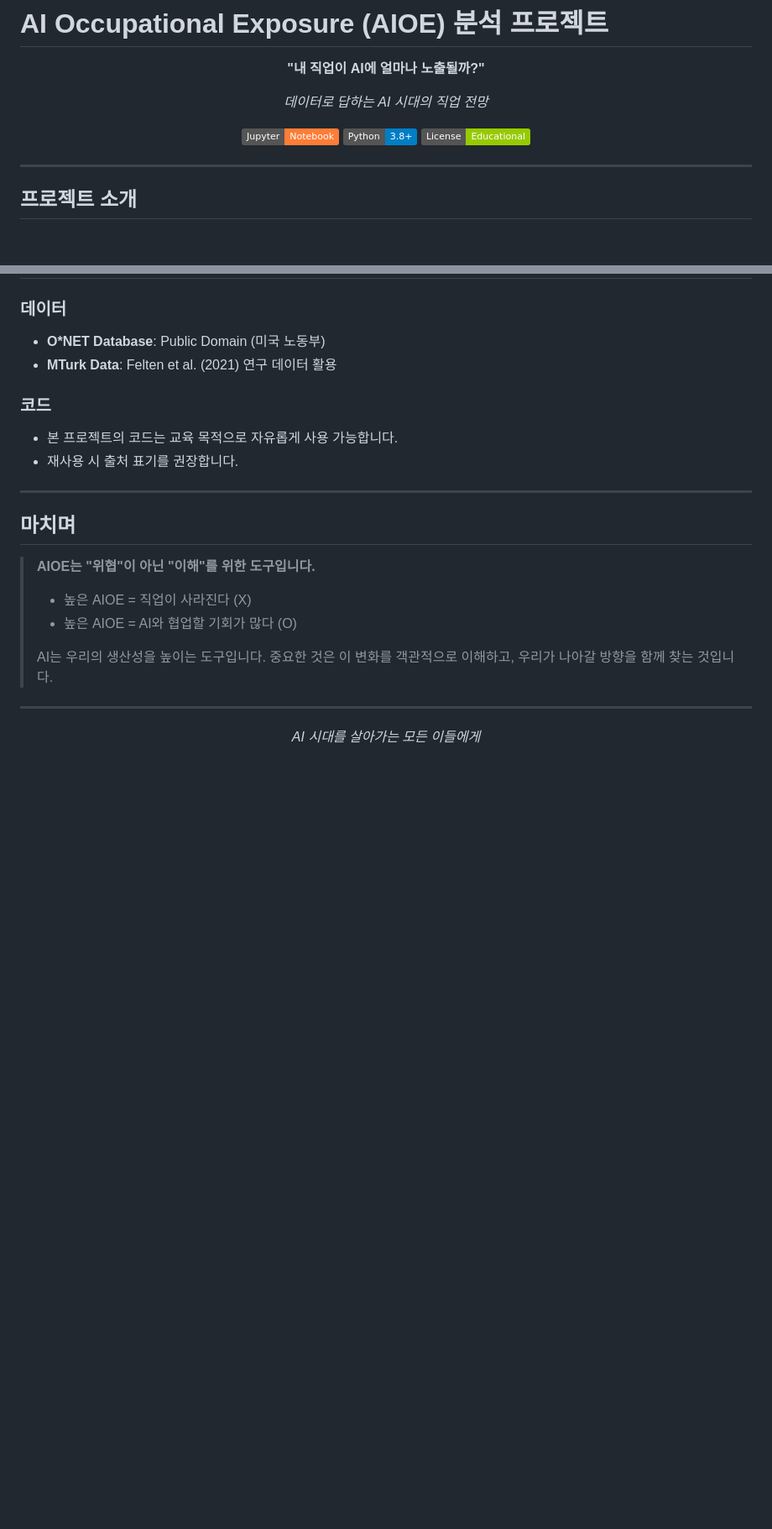
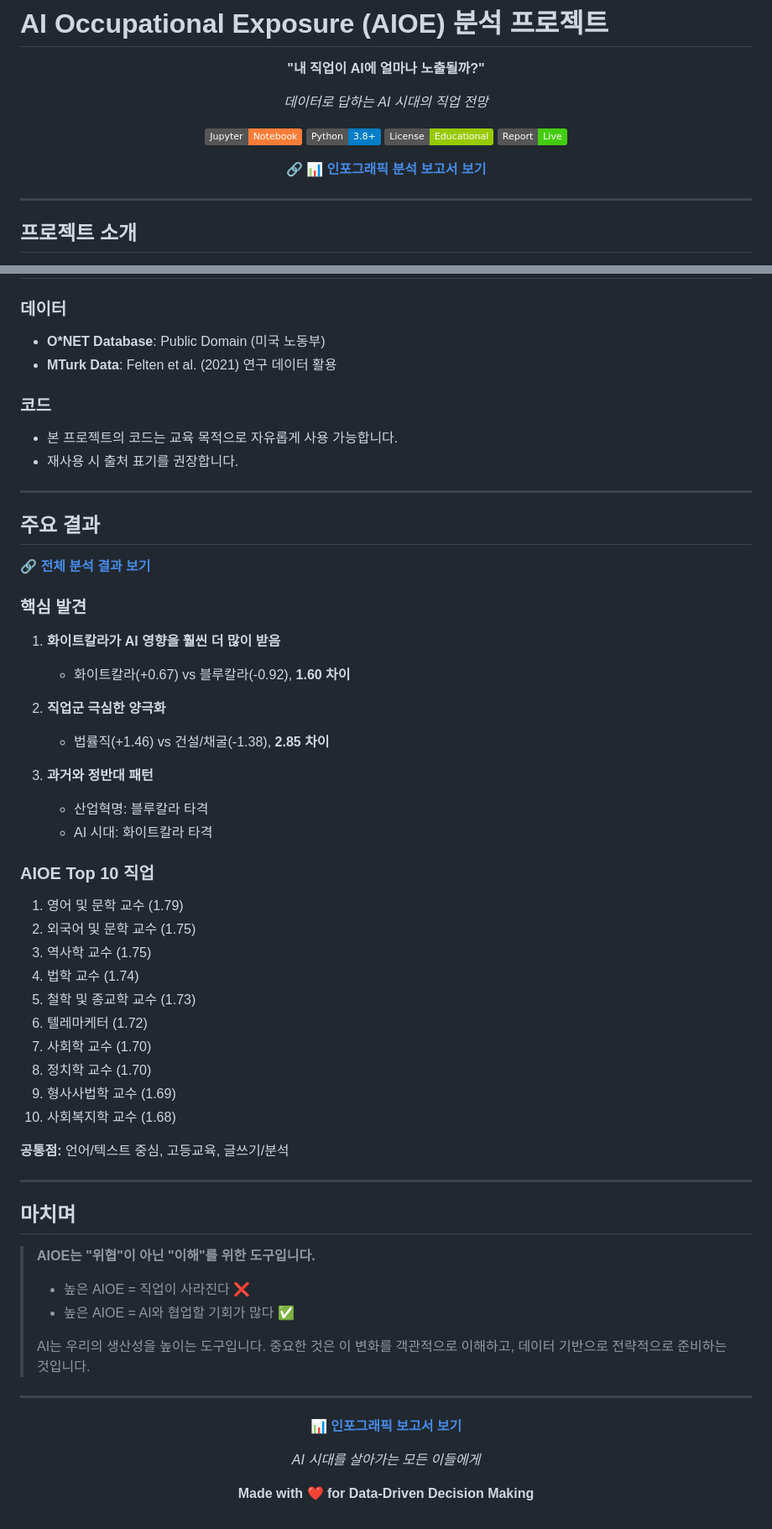
Before and after one commit to oel05/aioe-analysis, a Markdown page: README.md, 2 parts joined by grey strips. Shown at 84% size. Drawn GitHub-style; badges without logos; blank space fills up the shorter version.

```diff
--- a/README.md
+++ b/README.md
@@ -9,6 +9,9 @@
 [![Jupyter](https://img.shields.io/badge/Jupyter-Notebook-orange.svg)](https://jupyter.org/)
 [![Python](https://img.shields.io/badge/Python-3.8+-blue.svg)](https://www.python.org/)
 [![License](https://img.shields.io/badge/License-Educational-green.svg)]()
+[![GitHub Pages](https://img.shields.io/badge/Report-Live-success.svg)](https://oel05.github.io/aioe-analysis/)
+
+**🔗 [📊 인포그래픽 분석 보고서 보기](https://oel05.github.io/aioe-analysis/)**
 
 </div>
 
@@ -193,21 +213,57 @@ jupyter notebook
 
 ---
 
+## 주요 결과
+
+**🔗 [전체 분석 결과 보기](https://oel05.github.io/aioe-analysis/)**
+
+### 핵심 발견
+
+1. **화이트칼라가 AI 영향을 훨씬 더 많이 받음**
+   - 화이트칼라(+0.67) vs 블루칼라(-0.92), **1.60 차이**
+
+2. **직업군 극심한 양극화**
+   - 법률직(+1.46) vs 건설/채굴(-1.38), **2.85 차이**
+
+3. **과거와 정반대 패턴**
+   - 산업혁명: 블루칼라 타격
+   - AI 시대: 화이트칼라 타격
+
+### AIOE Top 10 직업
+1. 영어 및 문학 교수 (1.79)
+2. 외국어 및 문학 교수 (1.75)
+3. 역사학 교수 (1.75)
+4. 법학 교수 (1.74)
+5. 철학 및 종교학 교수 (1.73)
+6. 텔레마케터 (1.72)
+7. 사회학 교수 (1.70)
+8. 정치학 교수 (1.70)
+9. 형사사법학 교수 (1.69)
+10. 사회복지학 교수 (1.68)
+
+**공통점:** 언어/텍스트 중심, 고등교육, 글쓰기/분석
+
+---
+
 ## 마치며
 
 > **AIOE는 "위협"이 아닌 "이해"를 위한 도구입니다.**
 >
-> - 높은 AIOE = 직업이 사라진다 (X)
-> - 높은 AIOE = AI와 협업할 기회가 많다 (O)
+> - 높은 AIOE = 직업이 사라진다 ❌
+> - 높은 AIOE = AI와 협업할 기회가 많다 ✅
 >
 > AI는 우리의 생산성을 높이는 도구입니다.
 > 중요한 것은 이 변화를 객관적으로 이해하고,
-> 우리가 나아갈 방향을 함께 찾는 것입니다.
+> 데이터 기반으로 전략적으로 준비하는 것입니다.
 
 ---
 
 <div align="center">
 
+**📊 [인포그래픽 보고서 보기](https://oel05.github.io/aioe-analysis/)**
+
 *AI 시대를 살아가는 모든 이들에게*
 
+**Made with ❤️ for Data-Driven Decision Making**
+
 </div>
```
Also changed, not shown: other parts of README.md (+29 -12 lines).
